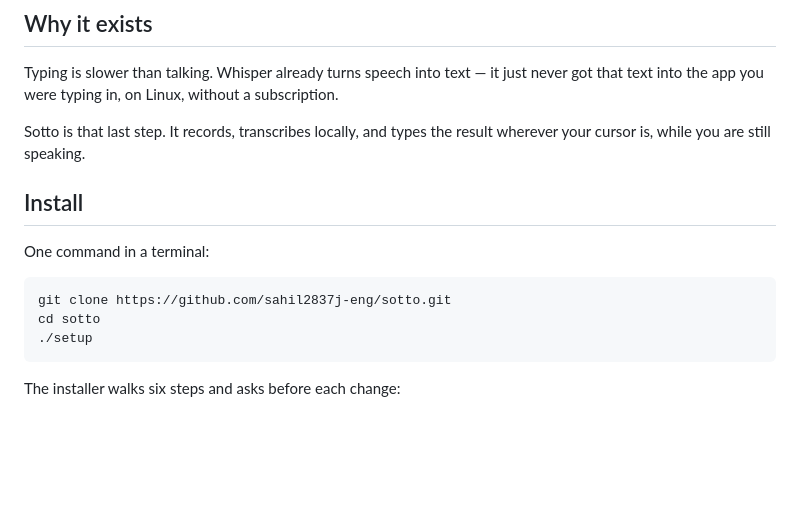
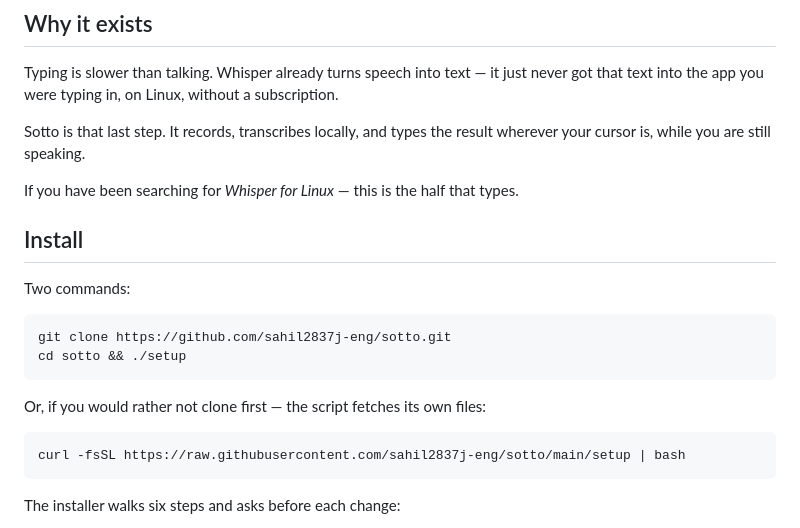
Before and after one commit to sahil2837j-eng/sotto, a Markdown page: README.md, the part around the change. GitHub-like rendering; blank space fills up the shorter version.

Commit message:
README: offer the one-line install, and name the thing people search for
Adds the curl|bash path (the script clones itself when it has no files),
and says 'Whisper for Linux' in plain words so the search phrase exists
in the text, not only in the description.

````diff
--- a/README.md
+++ b/README.md
@@ -24,14 +24,22 @@ subscription.
 Sotto is that last step. It records, transcribes locally, and types the result
 wherever your cursor is, while you are still speaking.
 
+If you have been searching for *Whisper for Linux* — this is the half that
+types.
+
 ## Install
 
-One command in a terminal:
+Two commands:
 
 ```bash
 git clone https://github.com/sahil2837j-eng/sotto.git
-cd sotto
-./setup
+cd sotto && ./setup
+```
+
+Or, if you would rather not clone first — the script fetches its own files:
+
+```bash
+curl -fsSL https://raw.githubusercontent.com/sahil2837j-eng/sotto/main/setup | bash
 ```
 
 The installer walks six steps and asks before each change:
````
